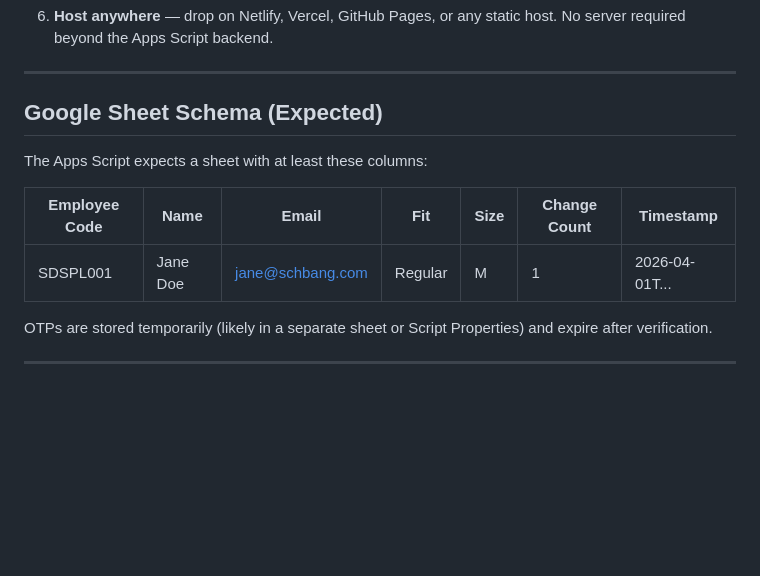
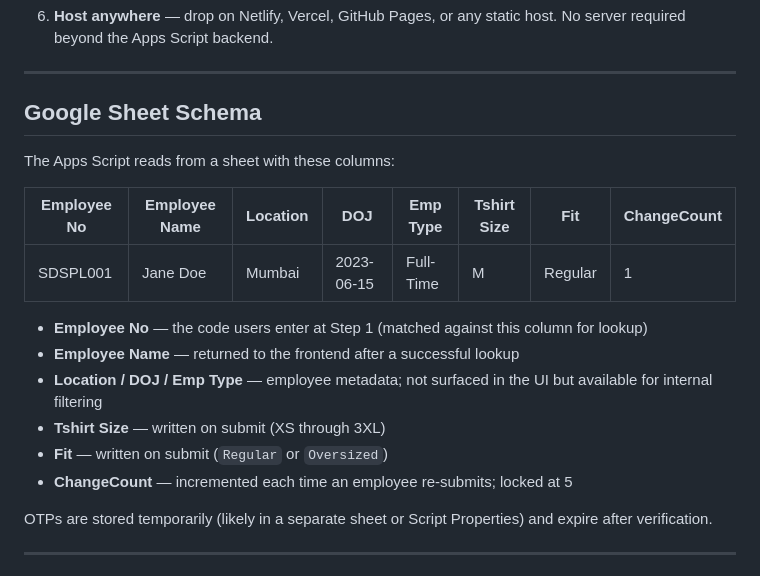
Before and after one commit to a-vicksy/Schbang-tshirt-2.0, a Markdown page: README.md, the part around the change. GitHub-like rendering; blank space fills up the shorter version.

Commit message:
Update README.md
made changes to readme column changes

```diff
--- a/README.md
+++ b/README.md
@@ -109,13 +109,20 @@ Two datasets in `SIZE_DATA` — `regular` (XS–XXL) and `oversized` (XS–3XL).
 
 ---
 
-## Google Sheet Schema (Expected)
+## Google Sheet Schema
 
-The Apps Script expects a sheet with at least these columns:
+The Apps Script reads from a sheet with these columns:
 
-| Employee Code | Name | Email | Fit | Size | Change Count | Timestamp |
-|---|---|---|---|---|---|---|
-| SDSPL001 | Jane Doe | jane@schbang.com | Regular | M | 1 | 2026-04-01T... |
+| Employee No | Employee Name | Location | DOJ | Emp Type | Tshirt Size | Fit | ChangeCount |
+|---|---|---|---|---|---|---|---|
+| SDSPL001 | Jane Doe | Mumbai | 2023-06-15 | Full-Time | M | Regular | 1 |
+
+- **Employee No** — the code users enter at Step 1 (matched against this column for lookup)
+- **Employee Name** — returned to the frontend after a successful lookup
+- **Location / DOJ / Emp Type** — employee metadata; not surfaced in the UI but available for internal filtering
+- **Tshirt Size** — written on submit (XS through 3XL)
+- **Fit** — written on submit (`Regular` or `Oversized`)
+- **ChangeCount** — incremented each time an employee re-submits; locked at 5
 
 OTPs are stored temporarily (likely in a separate sheet or Script Properties) and expire after verification.
 
```
